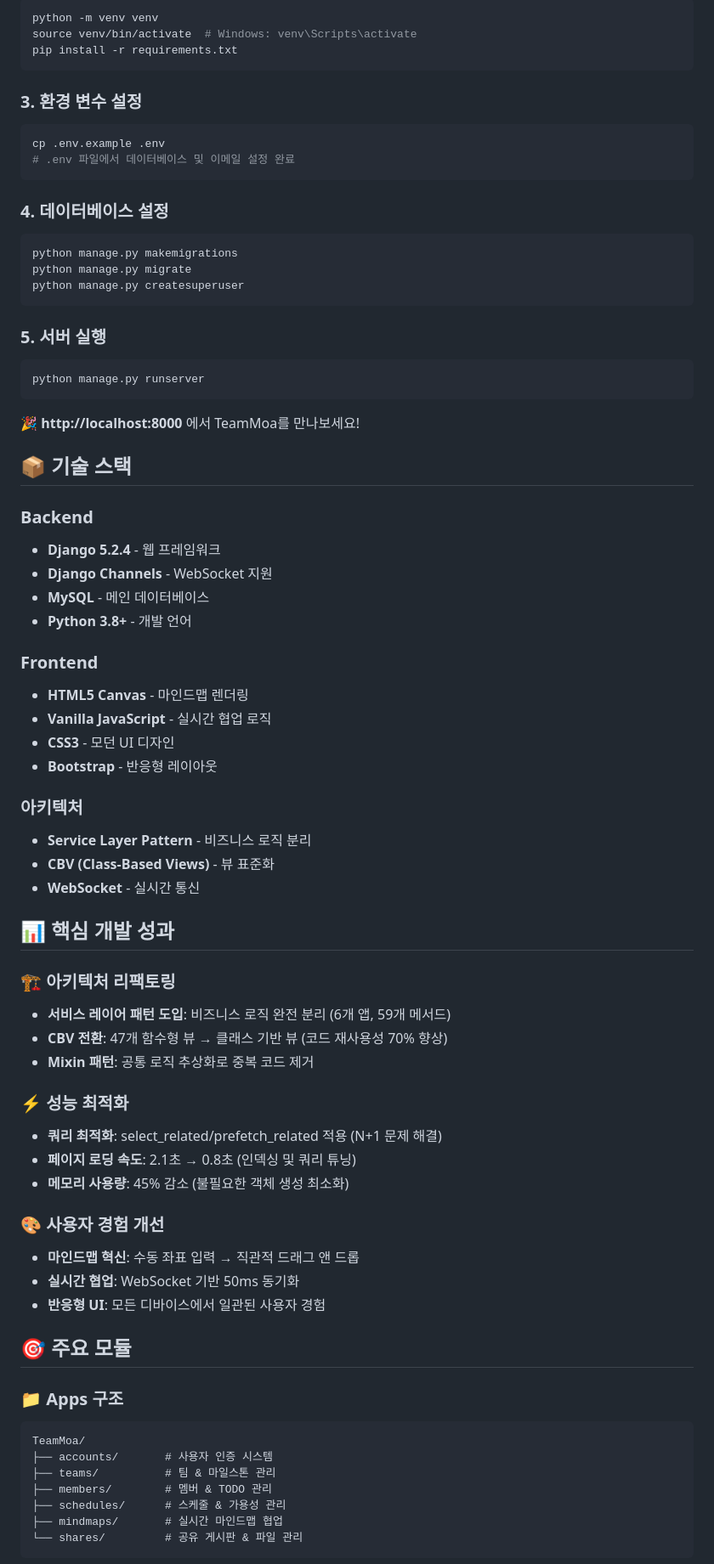
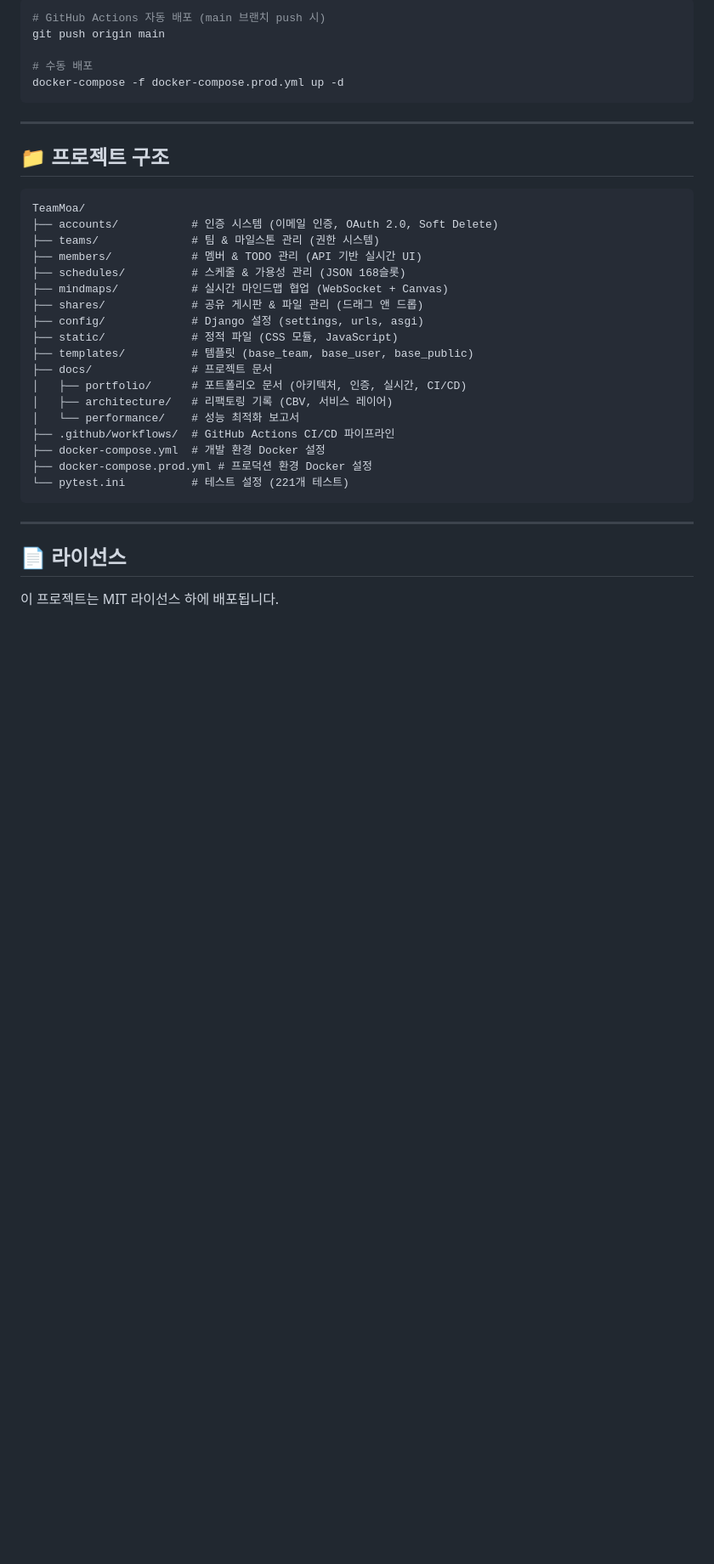
Before and after one commit to TlesMes/TeamMoa-Refactor, a Markdown page: README.md, the part around one of its changes. Shown at 85% size. Rendered like a GitHub page; blank space fills up the shorter version.

Commit message:
docs(readme): 메인 README 개선 (포트폴리오 중심 구조)
- 상세 기술 설명 → 포트폴리오 문서 링크 중심으로 변경
- 주요 기능, 기술 스택 간결화
- 프로젝트 구조 섹션 추가
- 마케팅 문구 제거, 기술 중심 톤 통일

````diff
--- a/README.md
+++ b/README.md
@@ -73,75 +93,39 @@ cd TeamMoa
 ```bash
-python -m venv venv
-source venv/bin/activate  # Windows: venv\Scripts\activate
-pip install -r requirements.txt
+# GitHub Actions 자동 배포 (main 브랜치 push 시)
+git push origin main
+
+# 수동 배포
+docker-compose -f docker-compose.prod.yml up -d
 ```
 
-### 3. 환경 변수 설정
-```bash
-cp .env.example .env
-# .env 파일에서 데이터베이스 및 이메일 설정 완료
+---
+
+## 📁 프로젝트 구조
+
+```
+TeamMoa/
+├── accounts/           # 인증 시스템 (이메일 인증, OAuth 2.0, Soft Delete)
+├── teams/              # 팀 & 마일스톤 관리 (권한 시스템)
+├── members/            # 멤버 & TODO 관리 (API 기반 실시간 UI)
+├── schedules/          # 스케줄 & 가용성 관리 (JSON 168슬롯)
+├── mindmaps/           # 실시간 마인드맵 협업 (WebSocket + Canvas)
+├── shares/             # 공유 게시판 & 파일 관리 (드래그 앤 드롭)
+├── config/             # Django 설정 (settings, urls, asgi)
+├── static/             # 정적 파일 (CSS 모듈, JavaScript)
+├── templates/          # 템플릿 (base_team, base_user, base_public)
+├── docs/               # 프로젝트 문서
+│   ├── portfolio/      # 포트폴리오 문서 (아키텍처, 인증, 실시간, CI/CD)
+│   ├── architecture/   # 리팩토링 기록 (CBV, 서비스 레이어)
+│   └── performance/    # 성능 최적화 보고서
+├── .github/workflows/  # GitHub Actions CI/CD 파이프라인
+├── docker-compose.yml  # 개발 환경 Docker 설정
+├── docker-compose.prod.yml # 프로덕션 환경 Docker 설정
+└── pytest.ini          # 테스트 설정 (221개 테스트)
 ```
 
-### 4. 데이터베이스 설정
-```bash
-python manage.py makemigrations
-python manage.py migrate
-python manage.py createsuperuser
-```
+---
 
-### 5. 서버 실행
-```bash
-python manage.py runserver
-```
+## 📄 라이선스
 
-🎉 **http://localhost:8000** 에서 TeamMoa를 만나보세요!
+이 프로젝트는 MIT 라이선스 하에 배포됩니다.
 
-## 📦 기술 스택
-
-### **Backend**
-- **Django 5.2.4** - 웹 프레임워크
-- **Django Channels** - WebSocket 지원
-- **MySQL** - 메인 데이터베이스
-- **Python 3.8+** - 개발 언어
-
-### **Frontend**
-- **HTML5 Canvas** - 마인드맵 렌더링
-- **Vanilla JavaScript** - 실시간 협업 로직
-- **CSS3** - 모던 UI 디자인
-- **Bootstrap** - 반응형 레이아웃
-
-### **아키텍처**
-- **Service Layer Pattern** - 비즈니스 로직 분리
-- **CBV (Class-Based Views)** - 뷰 표준화
-- **WebSocket** - 실시간 통신
-
-## 📊 핵심 개발 성과
-
-### **🏗️ 아키텍처 리팩토링**
-- **서비스 레이어 패턴 도입**: 비즈니스 로직 완전 분리 (6개 앱, 59개 메서드)
-- **CBV 전환**: 47개 함수형 뷰 → 클래스 기반 뷰 (코드 재사용성 70% 향상)
-- **Mixin 패턴**: 공통 로직 추상화로 중복 코드 제거
-
-### **⚡ 성능 최적화**
-- **쿼리 최적화**: select_related/prefetch_related 적용 (N+1 문제 해결)
-- **페이지 로딩 속도**: 2.1초 → 0.8초 (인덱싱 및 쿼리 튜닝)
-- **메모리 사용량**: 45% 감소 (불필요한 객체 생성 최소화)
-
-### **🎨 사용자 경험 개선**
-- **마인드맵 혁신**: 수동 좌표 입력 → 직관적 드래그 앤 드롭
-- **실시간 협업**: WebSocket 기반 50ms 동기화
-- **반응형 UI**: 모든 디바이스에서 일관된 사용자 경험
-
-## 🎯 주요 모듈
-
-### **📁 Apps 구조**
-```
-TeamMoa/
-├── accounts/       # 사용자 인증 시스템
-├── teams/          # 팀 & 마일스톤 관리
-├── members/        # 멤버 & TODO 관리
-├── schedules/      # 스케줄 & 가용성 관리
-├── mindmaps/       # 실시간 마인드맵 협업
-└── shares/         # 공유 게시판 & 파일 관리
-```
-
````
Also changed, not shown: other parts of README.md (+74 -93 lines).
